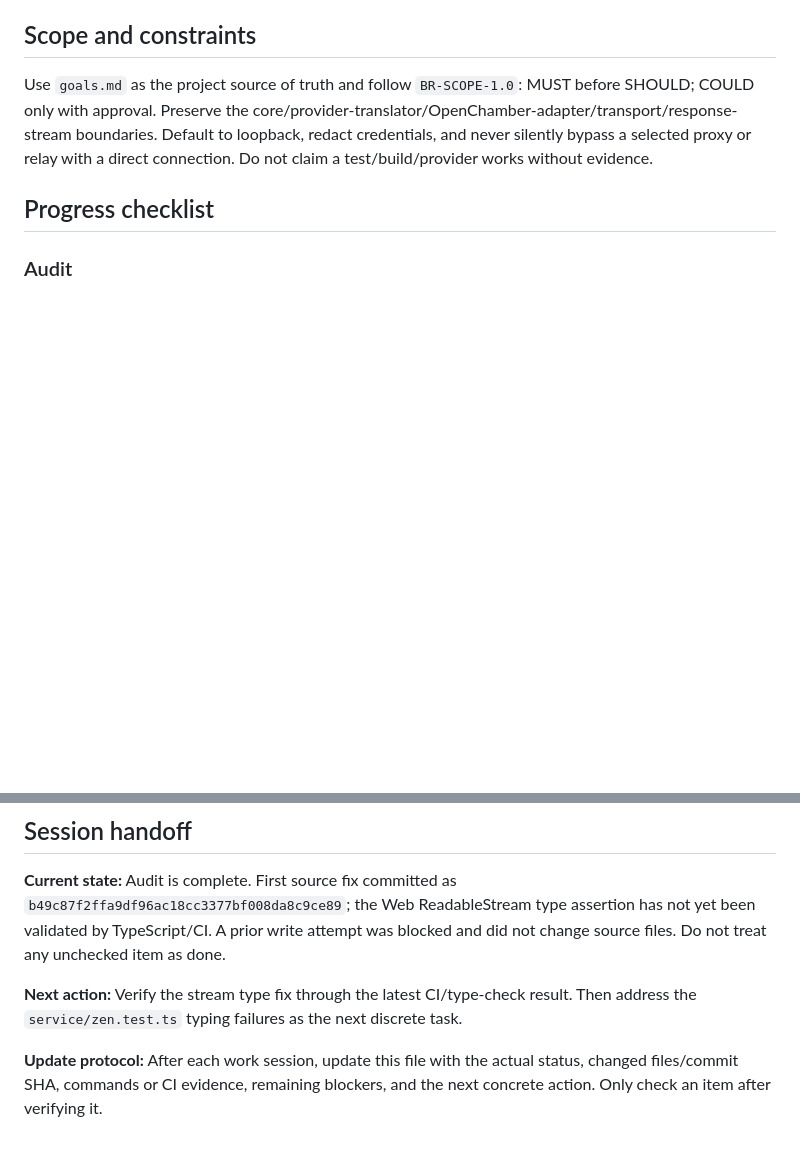
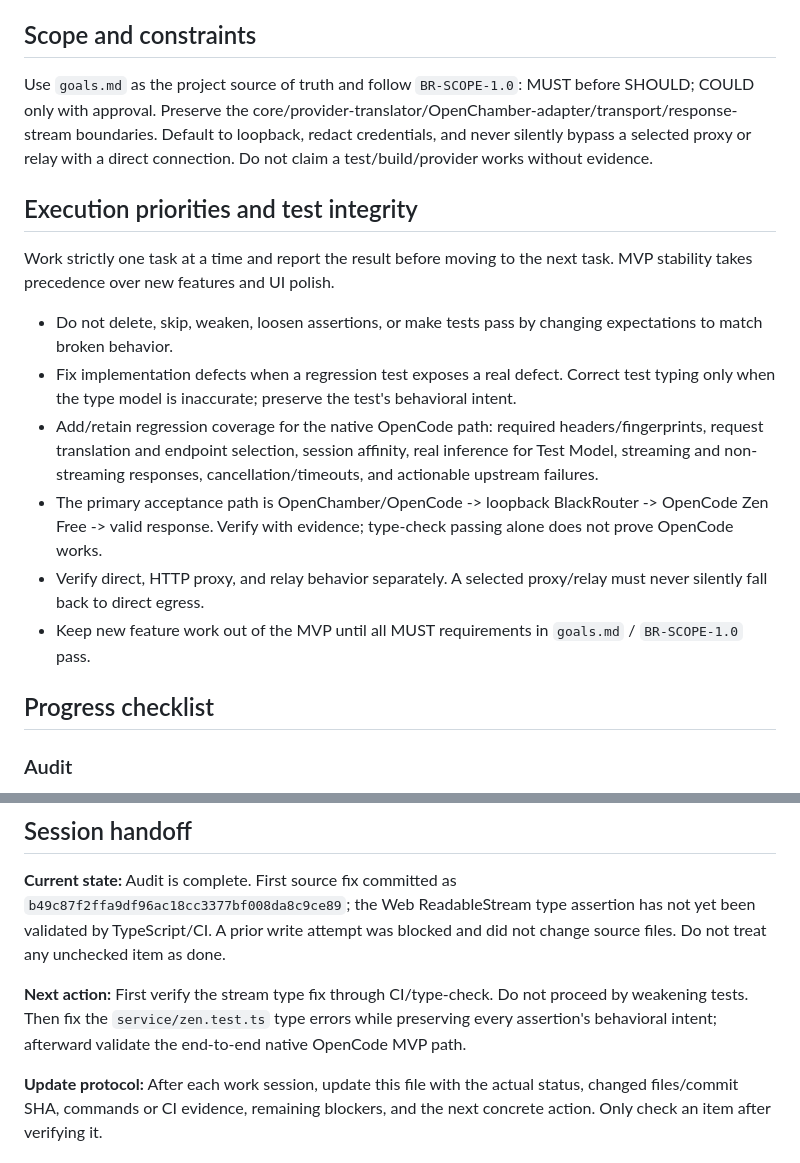
Before and after one commit to Yoganataa/blackrouter, a Markdown page: task/PR-2-stabilize-validation.md, 2 parts joined by grey strips. Drawn GitHub-style; blank space fills up the shorter version.

Commit message:
docs: prioritize OpenCode MVP and preserve test strength

```diff
--- a/task/PR-2-stabilize-validation.md
+++ b/task/PR-2-stabilize-validation.md
@@ -15,6 +15,17 @@
 ## Scope and constraints
 
 Use `goals.md` as the project source of truth and follow `BR-SCOPE-1.0`: MUST before SHOULD; COULD only with approval. Preserve the core/provider-translator/OpenChamber-adapter/transport/response-stream boundaries. Default to loopback, redact credentials, and never silently bypass a selected proxy or relay with a direct connection. Do not claim a test/build/provider works without evidence.
+
+## Execution priorities and test integrity
+
+Work strictly one task at a time and report the result before moving to the next task. MVP stability takes precedence over new features and UI polish.
+
+- Do not delete, skip, weaken, loosen assertions, or make tests pass by changing expectations to match broken behavior.
+- Fix implementation defects when a regression test exposes a real defect. Correct test typing only when the type model is inaccurate; preserve the test's behavioral intent.
+- Add/retain regression coverage for the native OpenCode path: required headers/fingerprints, request translation and endpoint selection, session affinity, real inference for Test Model, streaming and non-streaming responses, cancellation/timeouts, and actionable upstream failures.
+- The primary acceptance path is OpenChamber/OpenCode -> loopback BlackRouter -> OpenCode Zen Free -> valid response. Verify with evidence; type-check passing alone does not prove OpenCode works.
+- Verify direct, HTTP proxy, and relay behavior separately. A selected proxy/relay must never silently fall back to direct egress.
+- Keep new feature work out of the MVP until all MUST requirements in `goals.md` / `BR-SCOPE-1.0` pass.
 
 ## Progress checklist
 
@@ -53,6 +64,6 @@ GitHub Actions run: `40325271651`; failing job: `121580233509`; workflow: `verif
 
 **Current state:** Audit is complete. First source fix committed as `b49c87f2ffa9df96ac18cc3377bf008da8c9ce89`; the Web ReadableStream type assertion has not yet been validated by TypeScript/CI. A prior write attempt was blocked and did not change source files. Do not treat any unchecked item as done.
 
-**Next action:** Verify the stream type fix through the latest CI/type-check result. Then address the `service/zen.test.ts` typing failures as the next discrete task.
+**Next action:** First verify the stream type fix through CI/type-check. Do not proceed by weakening tests. Then fix the `service/zen.test.ts` type errors while preserving every assertion's behavioral intent; afterward validate the end-to-end native OpenCode MVP path.
 
 **Update protocol:** After each work session, update this file with the actual status, changed files/commit SHA, commands or CI evidence, remaining blockers, and the next concrete action. Only check an item after verifying it.
```
